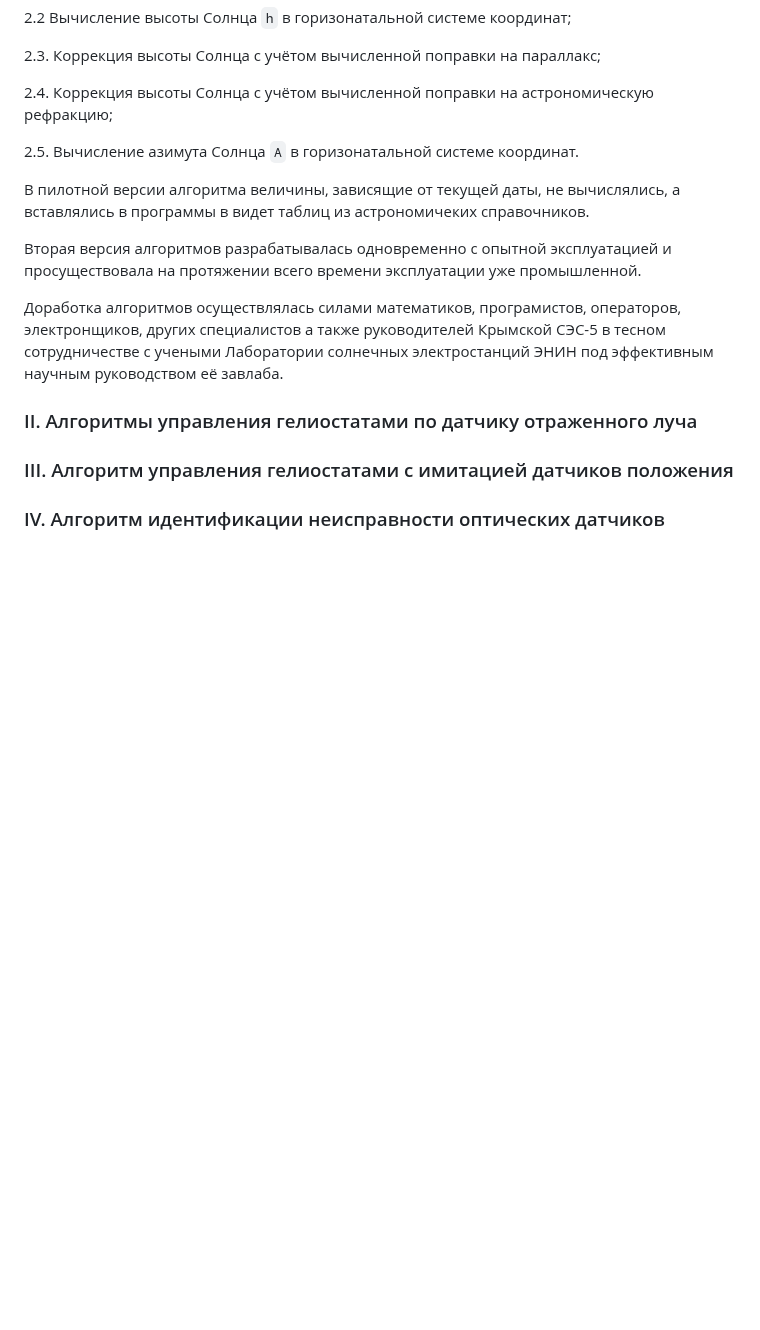
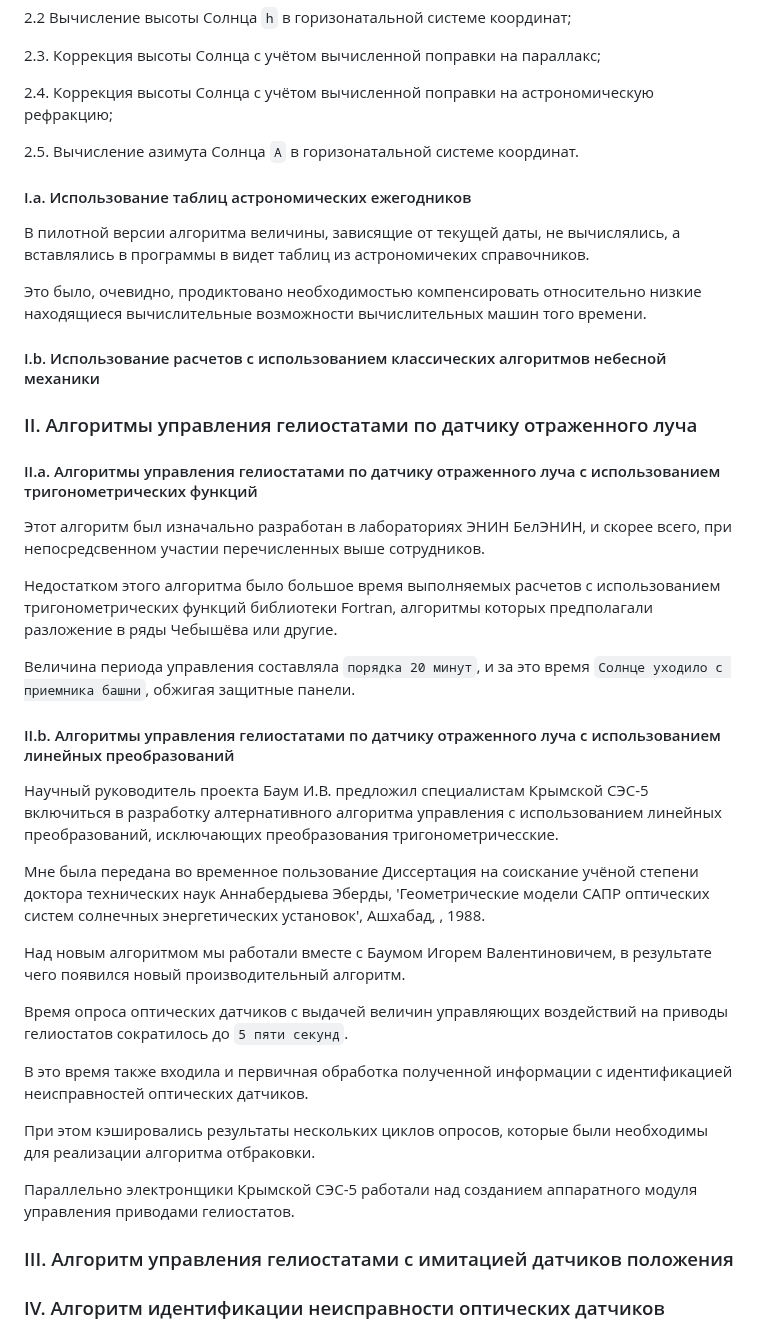
Before and after one commit to SolarWind1956/opencv-wasm-emscripten, a Markdown page: docs/history/70_algorithms.md, the part around one of its changes. GitHub-like rendering; blank space fills up the shorter version.

```diff
--- a/docs/history/70_algorithms.md
+++ b/docs/history/70_algorithms.md
@@ -65,18 +86,43 @@
 
 2.5. Вычисление азимута Солнца `A` в горизонатальной системе координат.
 
+#### I.a. Использование таблиц астрономических ежегодников
+
 В пилотной версии алгоритма величины, зависящие от текущей даты, не вычислялись, а вставлялись в программы в видет таблиц из астрономичеких справочников.
 
-Вторая версия алгоритмов разрабатывалась одновременно с опытной эксплуатацией и просуществовала на протяжении всего времени эксплуатации уже промышленной.
+Это было, очевидно, продиктовано необходимостью компенсировать относительно низкие находящиеся вычислительные возможности вычислительных машин того времени.
 
-Доработка алгоритмов осуществлялась силами математиков, програмистов, операторов, электронщиков, других специалистов а также руководителей Крымской СЭС-5
-в тесном сотрудничестве с учеными Лаборатории солнечных электростанций ЭНИН
-под эффективным научным руководством её завлаба.
+#### I.b. Использование расчетов с использованием классических алгоритмов небесной механики
+
 
 ### II. Алгоритмы управления гелиостатами по датчику отраженного луча
 
+#### II.a. Алгоритмы управления гелиостатами по датчику отраженного луча с использованием тригонометрических функций
 
+Этот алгоритм был изначально разработан в лабораториях ЭНИН  БелЭНИН, и скорее всего, при непосредсвенном участии перечисленных выше сотрудников.
 
+Недостатком этого алгоритма было большое время выполняемых расчетов с использованием тригонометрических функций библиотеки Fortran,
+алгоритмы которых предполагали разложение в ряды Чебышёва или другие.
+
+Величина периода управления составляла `порядка 20 минут`, и за это время `Солнце уходило с приемника башни`, обжигая защитные панели.
+
+#### II.b. Алгоритмы управления гелиостатами по датчику отраженного луча с использованием линейных преобразований
+
+Научный руководитель проекта Баум И.В. предложил специалистам Крымской СЭС-5 включиться в разработку алтернативного алгоритма управления
+с использованием линейных преобразований, исключающих преобразования тригонометричесские.
+
+Мне была передана во временное пользование Диссертация на соискание учёной степени доктора технических наук Аннабердыева Эберды,
+'Геометрические модели САПР оптических систем солнечных энергетических установок', Ашхабад, , 1988.
+
+Над новым алгоритмом мы работали вместе с Баумом Игорем Валентиновичем, в результате чего появился новый производительный алгоритм.
+
+Время опроса оптических датчиков с выдачей величин управляющих воздействий на приводы гелиостатов сократилось до `5 пяти секунд`.
+
+В это время также входила и первичная обработка полученной информации с идентификацией неисправностей оптических датчиков.
+
+При этом кэшировались результаты нескольких циклов опросов, которые были необходимы для реализации алгоритма отбраковки.
+
+Параллельно электронщики Крымской СЭС-5 работали над созданием аппаратного модуля управления приводами гелиостатов.
 
 ### III. Алгоритм управления гелиостатами с имитацией датчиков положения
 
```
Also changed, not shown: other parts of docs/history/70_algorithms.md (+21 -0 lines).
